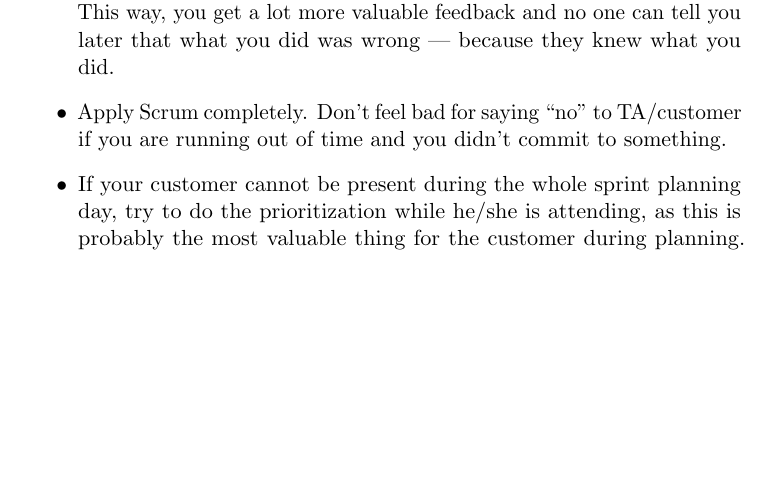
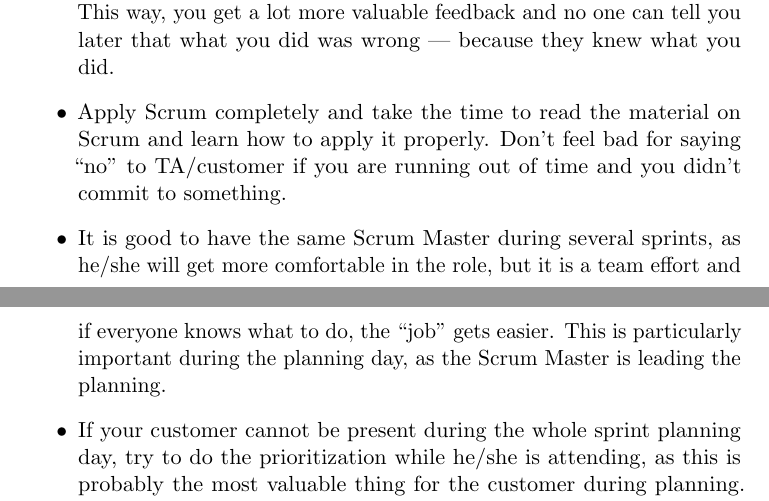
Before and after one commit to treacheroustalks/docs, a LaTeX document (course_report/course_rep.tex): part of page 21 of 38 before the commit and two parts of pages 21 and 22 of 38 after it, the two joined at a grey line, cut so that both start at the same text, the shorter picture padded with empty space. Compiled offline with pdfLaTeX.

Commit message:
add points to "To future students"-section
Change-Id: I9635d37f3397954d380b6f0396886592ed3408fe

```diff
--- a/course_report/course_rep.tex
+++ b/course_report/course_rep.tex
@@ -663,8 +663,13 @@ introduce any new features whatsoever.
 \item Work transparent: let everyone know what you are doing and why. This way,
   you get a lot more valuable feedback and no one can tell you later that what
   you did was wrong --- because they knew what you did.
-\item Apply Scrum completely. Don't feel bad for saying ``no'' to TA/customer if
-  you are running out of time and you didn't commit to something.
+\item Apply Scrum completely and take the time to read the material on Scrum and
+learn how to apply it properly. Don't feel bad for saying ``no'' to TA/customer
+if you are running out of time and you didn't commit to something.
+\item It is good to have the same Scrum Master during several sprints, as he/she
+will get more comfortable in the role, but it is a team effort and if everyone
+knows what to do, the ``job'' gets easier. This is particularly important
+during the planning day, as the Scrum Master is leading the planning.
 \item If your customer cannot be present during the whole sprint planning day,
   try to do the prioritization while he/she is attending, as this is probably
   the most valuable thing for the customer during planning. This will also
```
